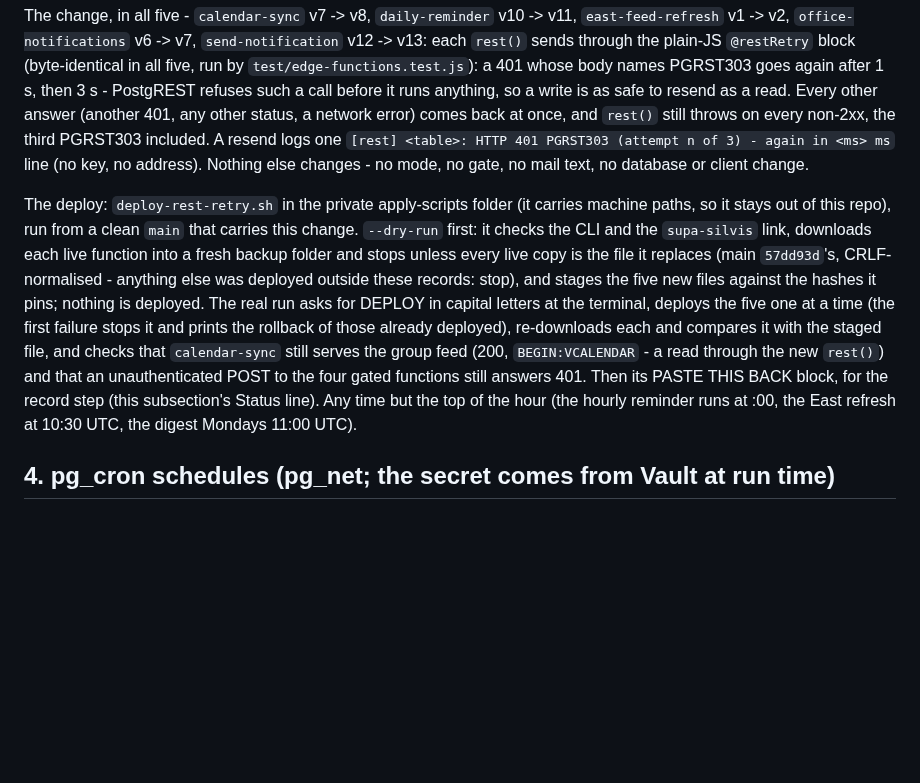
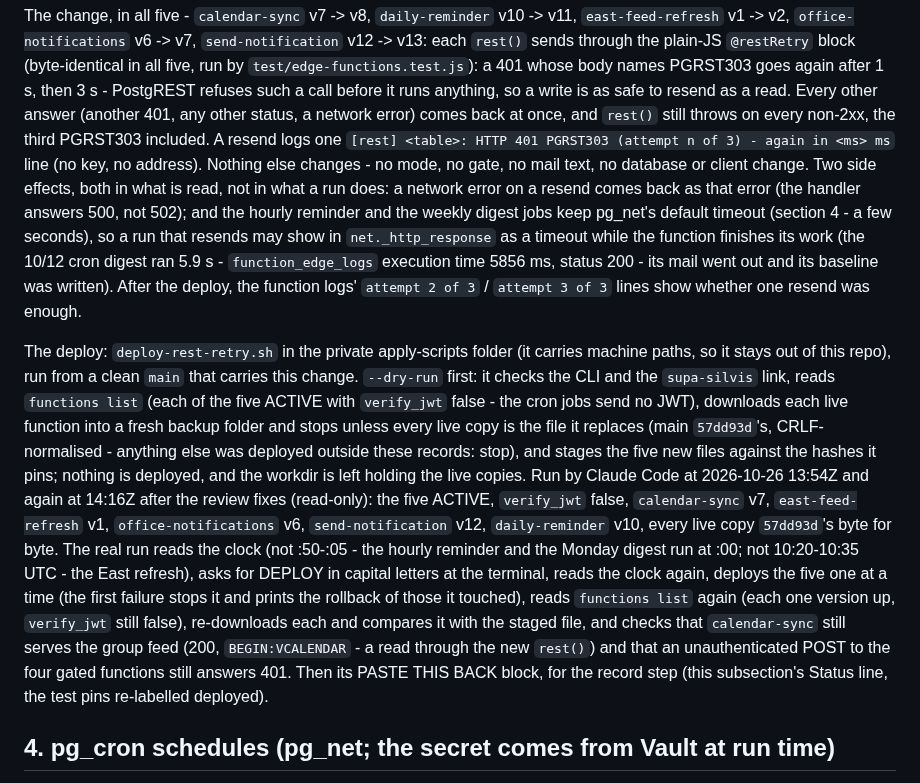
Before and after one commit to fkhan628/Silvis-Call-Schedule, a Markdown page: edge-functions/README.md, the part around the change. Rendered like a GitHub page; blank space fills up the shorter version.

Commit message:
README: the retry deploy's review fixes (list check, clock re-read) and the two read-side effects
The deploy script now reads functions list before and after (each of the five
ACTIVE, verify_jwt false, one version up after), reads the clock again after the
DEPLOY answer (not :50-:05, not 10:20-10:35 UTC), and takes the staged files back
on a stop before the deploys. Its read-only dry runs at 13:54Z and 14:16Z found
every live copy 57dd93d's. Noted: a resend's network error answers 500, and a run
that resends may show as a pg_net timeout while the function finishes (the 10/12
digest ran 5.9 s, past the default timeout, and completed).

Co-Authored-By: Claude Opus 5.5 <noreply@anthropic.com>

```diff
--- a/edge-functions/README.md
+++ b/edge-functions/README.md
@@ -836,17 +836,27 @@ The change, in all five - `calendar-sync` v7 -> v8, `daily-reminder` v10 -> v11,
 it runs anything, so a write is as safe to resend as a read. Every other answer (another 401, any other status, a network error)
 comes back at once, and `rest()` still throws on every non-2xx, the third PGRST303 included. A resend logs one
 `[rest] <table>: HTTP 401 PGRST303 (attempt n of 3) - again in <ms> ms` line (no key, no address). Nothing else changes - no mode, no
-gate, no mail text, no database or client change.
+gate, no mail text, no database or client change. Two side effects, both in what is read, not in what a run does: a network error on
+a resend comes back as that error (the handler answers 500, not 502); and the hourly reminder and the weekly digest jobs keep pg_net's
+default timeout (section 4 - a few seconds), so a run that resends may show in `net._http_response` as a timeout while the function
+finishes its work (the 10/12 cron digest ran 5.9 s - `function_edge_logs` execution time 5856 ms, status 200 - its mail went out
+and its baseline was written). After the deploy, the function logs' `attempt 2 of 3` /
+`attempt 3 of 3` lines show whether one resend was enough.
 
 The deploy: `deploy-rest-retry.sh` in the private apply-scripts folder (it carries machine paths, so it stays out of this repo), run
-from a clean `main` that carries this change. `--dry-run` first: it checks the CLI and the `supa-silvis` link, downloads each live
-function into a fresh backup folder and stops unless every live copy is the file it replaces (main `57dd93d`'s, CRLF-normalised -
-anything else was deployed outside these records: stop), and stages the five new files against the hashes it pins; nothing is
-deployed. The real run asks for DEPLOY in capital letters at the terminal, deploys the five one at a time (the first failure stops it
-and prints the rollback of those already deployed), re-downloads each and compares it with the staged file, and checks that
+from a clean `main` that carries this change. `--dry-run` first: it checks the CLI and the `supa-silvis` link, reads `functions list`
+(each of the five ACTIVE with `verify_jwt` false - the cron jobs send no JWT), downloads each live function into a fresh backup folder
+and stops unless every live copy is the file it replaces (main `57dd93d`'s, CRLF-normalised - anything else was deployed outside
+these records: stop), and stages the five new files against the hashes it pins; nothing is deployed, and the workdir is left holding
+the live copies. Run by Claude Code at 2026-10-26 13:54Z and again at 14:16Z after the review fixes (read-only): the five ACTIVE,
+`verify_jwt` false, `calendar-sync` v7, `east-feed-refresh` v1, `office-notifications` v6, `send-notification` v12, `daily-reminder`
+v10, every live copy `57dd93d`'s byte for byte. The real run reads the clock (not :50-:05 - the hourly reminder and the Monday
+digest run at :00; not 10:20-10:35 UTC - the East refresh), asks for DEPLOY in capital letters at the terminal, reads the clock
+again, deploys the five one at a time (the first failure stops it and prints the rollback of those it touched), reads `functions
+list` again (each one version up, `verify_jwt` still false), re-downloads each and compares it with the staged file, and checks that
 `calendar-sync` still serves the group feed (200, `BEGIN:VCALENDAR` - a read through the new `rest()`) and that an unauthenticated
 POST to the four gated functions still answers 401. Then its PASTE THIS BACK block, for the record step (this subsection's Status
-line). Any time but the top of the hour (the hourly reminder runs at :00, the East refresh at 10:30 UTC, the digest Mondays 11:00 UTC).
+line, the test pins re-labelled deployed).
 
 ## 4. pg_cron schedules (pg_net; the secret comes from Vault at run time)
 
```
